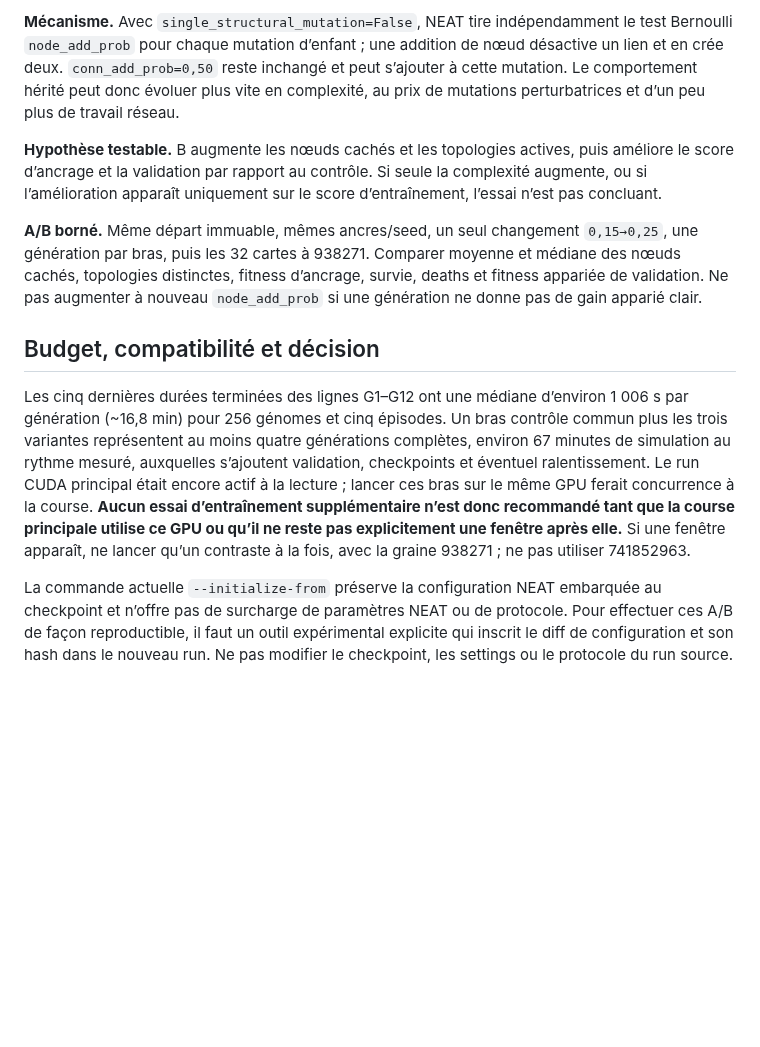
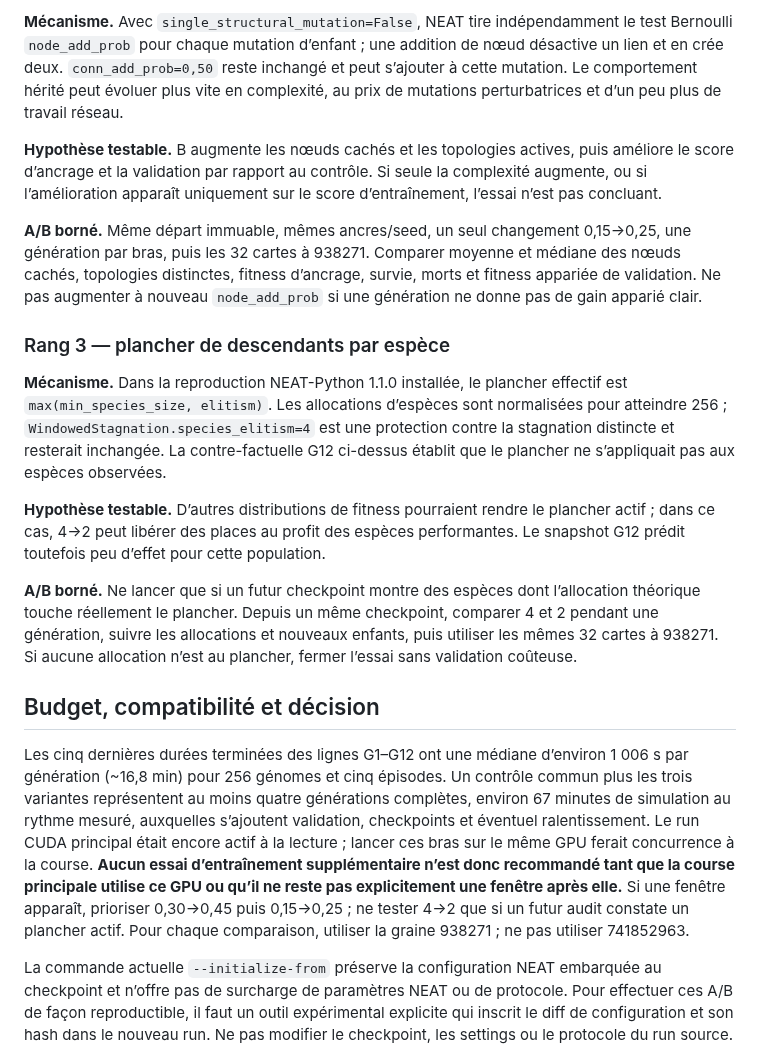
Before and after one commit to pmharquet/SlitherAI, a Markdown page: docs/overnight/parameter-experiments.md, the part around one of its changes. GitHub-like rendering; blank space fills up the shorter version.

```diff
--- a/docs/overnight/parameter-experiments.md
+++ b/docs/overnight/parameter-experiments.md
@@ -38,13 +41,21 @@ Lecture seule du run `runs/20260924-163112-852097`, de `parameter-map.md`, du tr
 
-**Mécanisme.** Avec `single_structural_mutation=False`, NEAT tire indépendamment le test Bernoulli `node_add_prob` pour chaque mutation d’enfant ; une addition de nœud désactive un lien et en crée deux. `conn_add_prob=0,50` reste inchangé et peut s’ajouter à cette mutation. Le comportement hérité peut donc évoluer plus vite en complexité, au prix de mutations perturbatrices et d’un peu plus de travail réseau.
+**Mécanisme.** Avec `single_structural_mutation=False`, NEAT tire indépendamment le test Bernoulli `node_add_prob` pour chaque mutation d’enfant ; une addition de nœud désactive un lien et en crée deux. `conn_add_prob=0,50` reste inchangé et peut s’ajouter à cette mutation. Le comportement hérité peut évoluer plus vite en complexité, au prix de mutations perturbatrices et d’un peu plus de travail réseau.
 
 **Hypothèse testable.** B augmente les nœuds cachés et les topologies actives, puis améliore le score d’ancrage et la validation par rapport au contrôle. Si seule la complexité augmente, ou si l’amélioration apparaît uniquement sur le score d’entraînement, l’essai n’est pas concluant.
 
-**A/B borné.** Même départ immuable, mêmes ancres/seed, un seul changement `0,15→0,25`, une génération par bras, puis les 32 cartes à 938271. Comparer moyenne et médiane des nœuds cachés, topologies distinctes, fitness d’ancrage, survie, deaths et fitness appariée de validation. Ne pas augmenter à nouveau `node_add_prob` si une génération ne donne pas de gain apparié clair.
+**A/B borné.** Même départ immuable, mêmes ancres/seed, un seul changement 0,15→0,25, une génération par bras, puis les 32 cartes à 938271. Comparer moyenne et médiane des nœuds cachés, topologies distinctes, fitness d’ancrage, survie, morts et fitness appariée de validation. Ne pas augmenter à nouveau `node_add_prob` si une génération ne donne pas de gain apparié clair.
+
+### Rang 3 — plancher de descendants par espèce
+
+**Mécanisme.** Dans la reproduction NEAT-Python 1.1.0 installée, le plancher effectif est `max(min_species_size, elitism)`. Les allocations d’espèces sont normalisées pour atteindre 256 ; `WindowedStagnation.species_elitism=4` est une protection contre la stagnation distincte et resterait inchangée. La contre-factuelle G12 ci-dessus établit que le plancher ne s’appliquait pas aux espèces observées.
+
+**Hypothèse testable.** D’autres distributions de fitness pourraient rendre le plancher actif ; dans ce cas, 4→2 peut libérer des places au profit des espèces performantes. Le snapshot G12 prédit toutefois peu d’effet pour cette population.
+
+**A/B borné.** Ne lancer que si un futur checkpoint montre des espèces dont l’allocation théorique touche réellement le plancher. Depuis un même checkpoint, comparer 4 et 2 pendant une génération, suivre les allocations et nouveaux enfants, puis utiliser les mêmes 32 cartes à 938271. Si aucune allocation n’est au plancher, fermer l’essai sans validation coûteuse.
 
 ## Budget, compatibilité et décision
 
-Les cinq dernières durées terminées des lignes G1–G12 ont une médiane d’environ 1 006 s par génération (~16,8 min) pour 256 génomes et cinq épisodes. Un bras contrôle commun plus les trois variantes représentent au moins quatre générations complètes, environ 67 minutes de simulation au rythme mesuré, auxquelles s’ajoutent validation, checkpoints et éventuel ralentissement. Le run CUDA principal était encore actif à la lecture ; lancer ces bras sur le même GPU ferait concurrence à la course. **Aucun essai d’entraînement supplémentaire n’est donc recommandé tant que la course principale utilise ce GPU ou qu’il ne reste pas explicitement une fenêtre après elle.** Si une fenêtre apparaît, ne lancer qu’un contraste à la fois, avec la graine 938271 ; ne pas utiliser 741852963.
+Les cinq dernières durées terminées des lignes G1–G12 ont une médiane d’environ 1 006 s par génération (~16,8 min) pour 256 génomes et cinq épisodes. Un contrôle commun plus les trois variantes représentent au moins quatre générations complètes, environ 67 minutes de simulation au rythme mesuré, auxquelles s’ajoutent validation, checkpoints et éventuel ralentissement. Le run CUDA principal était encore actif à la lecture ; lancer ces bras sur le même GPU ferait concurrence à la course. **Aucun essai d’entraînement supplémentaire n’est donc recommandé tant que la course principale utilise ce GPU ou qu’il ne reste pas explicitement une fenêtre après elle.** Si une fenêtre apparaît, prioriser 0,30→0,45 puis 0,15→0,25 ; ne tester 4→2 que si un futur audit constate un plancher actif. Pour chaque comparaison, utiliser la graine 938271 ; ne pas utiliser 741852963.
 
 La commande actuelle `--initialize-from` préserve la configuration NEAT embarquée au checkpoint et n’offre pas de surcharge de paramètres NEAT ou de protocole. Pour effectuer ces A/B de façon reproductible, il faut un outil expérimental explicite qui inscrit le diff de configuration et son hash dans le nouveau run. Ne pas modifier le checkpoint, les settings ou le protocole du run source. Pour un changement de récompense, créer en plus une version de récompense/protocole distincte et rescorer tous les modèles ; la reprise stricte et le warm-start actuels refusent le mélange des objectifs.
 
```
Also changed, not shown: other parts of docs/overnight/parameter-experiments.md (+18 -15 lines).
